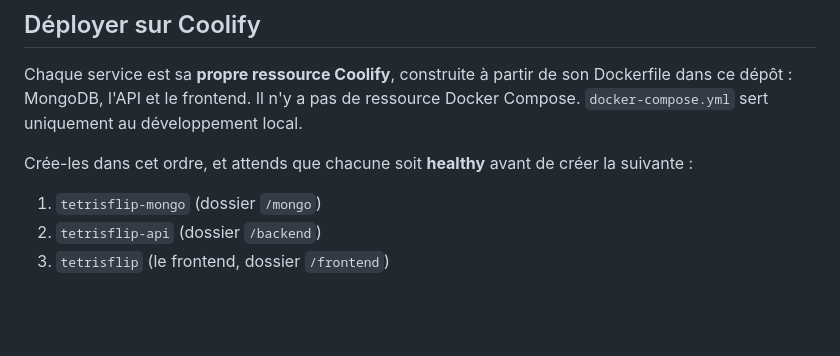
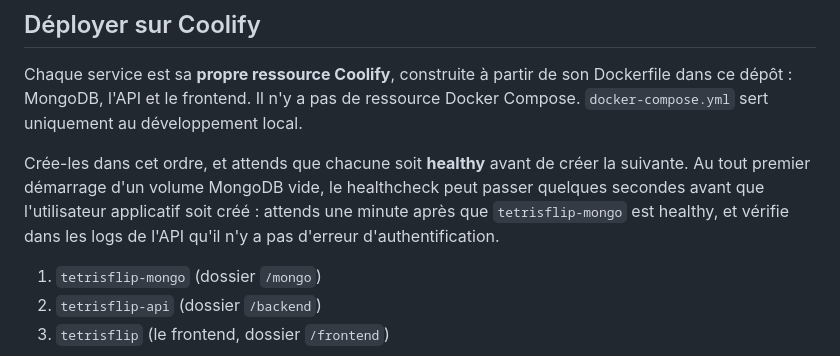
Before and after one commit to PixelPolo/TetrisFlip, a Markdown page: README.fr.md, the part around the change. GitHub-like rendering; blank space fills up the shorter version.

```diff
--- a/README.fr.md
+++ b/README.fr.md
@@ -79,7 +79,7 @@ La CI (`.github/workflows/ci.yml`) lance les vérifications frontend et backend
 
 Chaque service est sa **propre ressource Coolify**, construite à partir de son Dockerfile dans ce dépôt : MongoDB, l'API et le frontend. Il n'y a pas de ressource Docker Compose. `docker-compose.yml` sert uniquement au développement local.
 
-Crée-les dans cet ordre, et attends que chacune soit **healthy** avant de créer la suivante :
+Crée-les dans cet ordre, et attends que chacune soit **healthy** avant de créer la suivante. Au tout premier démarrage d'un volume MongoDB vide, le healthcheck peut passer quelques secondes avant que l'utilisateur applicatif soit créé : attends une minute après que `tetrisflip-mongo` est healthy, et vérifie dans les logs de l'API qu'il n'y a pas d'erreur d'authentification.
 
 1. `tetrisflip-mongo` (dossier `/mongo`)
 2. `tetrisflip-api` (dossier `/backend`)
```
Also changed, not shown: README.md (+1 -1 lines).
